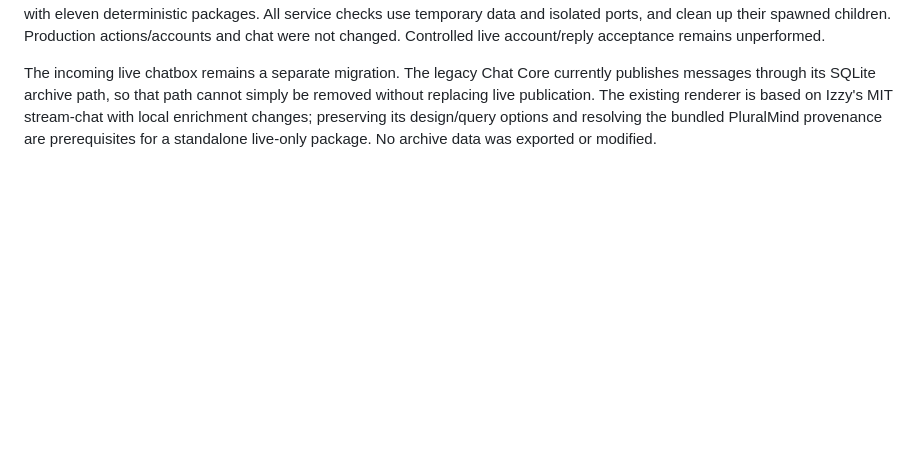
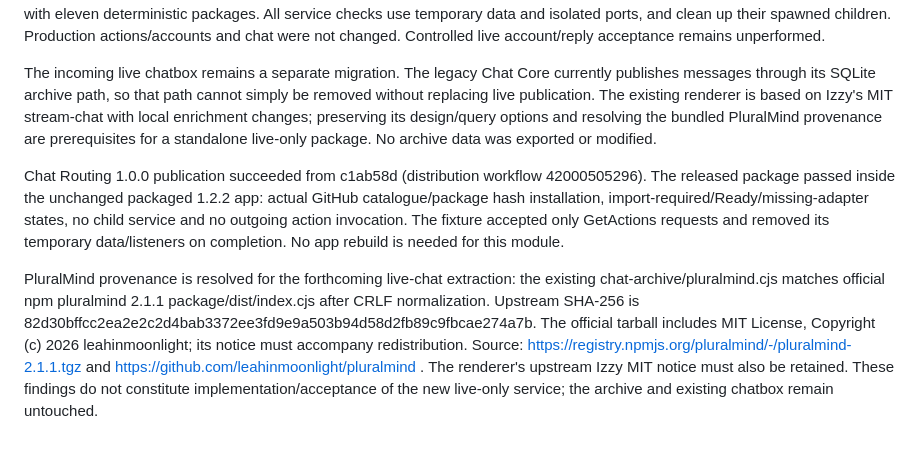
Before and after one commit to Sethani/StreamerCompanion, a Markdown page: docs/VALIDATION.md, the part around the change. Rendered like a GitHub page; blank space fills up the shorter version.

Commit message:
Record released chat routing verification and enrichment provenance

```diff
--- a/docs/VALIDATION.md
+++ b/docs/VALIDATION.md
@@ -222,3 +222,7 @@ An independent four-action package preserves both existing public entry-point id
 The actual C# compiles and passes against a recording FakeCPH sink: plain/reply/missing-ID behavior, empty/unresolved input and unsupported targets. Package tests decode the generated export and verify stable entry-point IDs, contained action references, native bot/reply preferences, embedded editable engine and no automatic execution. Full existing source checks pass with eleven deterministic packages. All service checks use temporary data and isolated ports, and clean up their spawned children. Production actions/accounts and chat were not changed. Controlled live account/reply acceptance remains unperformed.
 
 The incoming live chatbox remains a separate migration. The legacy Chat Core currently publishes messages through its SQLite archive path, so that path cannot simply be removed without replacing live publication. The existing renderer is based on Izzy's MIT stream-chat with local enrichment changes; preserving its design/query options and resolving the bundled PluralMind provenance are prerequisites for a standalone live-only package. No archive data was exported or modified.
+
+Chat Routing 1.0.0 publication succeeded from c1ab58d (distribution workflow 42000505296). The released package passed inside the unchanged packaged 1.2.2 app: actual GitHub catalogue/package hash installation, import-required/Ready/missing-adapter states, no child service and no outgoing action invocation. The fixture accepted only GetActions requests and removed its temporary data/listeners on completion. No app rebuild is needed for this module.
+
+PluralMind provenance is resolved for the forthcoming live-chat extraction: the existing chat-archive/pluralmind.cjs matches official npm pluralmind 2.1.1 package/dist/index.cjs after CRLF normalization. Upstream SHA-256 is 82d30bffcc2ea2e2c2d4bab3372ee3fd9e9a503b94d58d2fb89c9fbcae274a7b. The official tarball includes MIT License, Copyright (c) 2026 leahinmoonlight; its notice must accompany redistribution. Source: https://registry.npmjs.org/pluralmind/-/pluralmind-2.1.1.tgz and https://github.com/leahinmoonlight/pluralmind . The renderer's upstream Izzy MIT notice must also be retained. These findings do not constitute implementation/acceptance of the new live-only service; the archive and existing chatbox remain untouched.
```
Also changed, not shown: docs/legacy-migration-status.md (+1 -1 lines).
